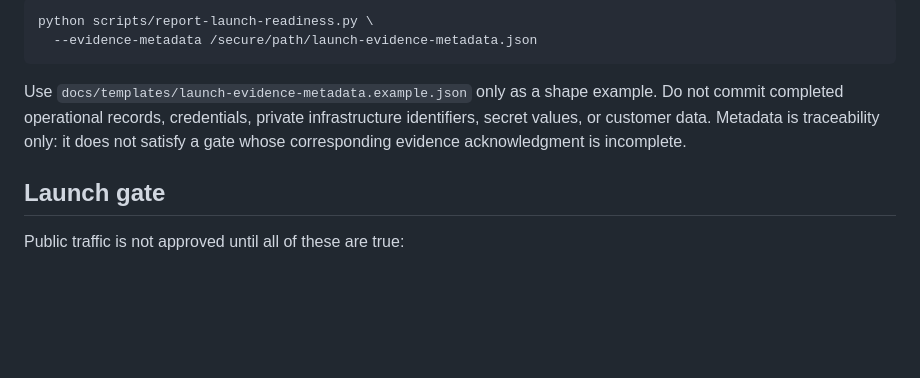
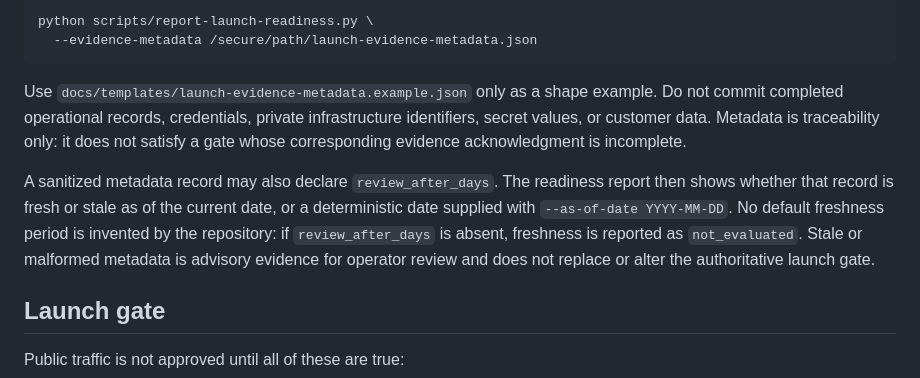
Before and after one commit to drakeg/twitclone, a Markdown page: docs/operations.md, the part around the change. GitHub-like rendering; blank space fills up the shorter version.

Commit message:
Document advisory evidence freshness

```diff
--- a/docs/operations.md
+++ b/docs/operations.md
@@ -194,6 +194,14 @@ infrastructure identifiers, secret values, or customer data. Metadata is
 traceability only: it does not satisfy a gate whose corresponding evidence
 acknowledgment is incomplete.
 
+A sanitized metadata record may also declare `review_after_days`. The readiness
+report then shows whether that record is fresh or stale as of the current date,
+or a deterministic date supplied with `--as-of-date YYYY-MM-DD`. No default
+freshness period is invented by the repository: if `review_after_days` is
+absent, freshness is reported as `not_evaluated`. Stale or malformed metadata
+is advisory evidence for operator review and does not replace or alter the
+authoritative launch gate.
+
 ## Launch gate
 
 Public traffic is not approved until all of these are true:
```
